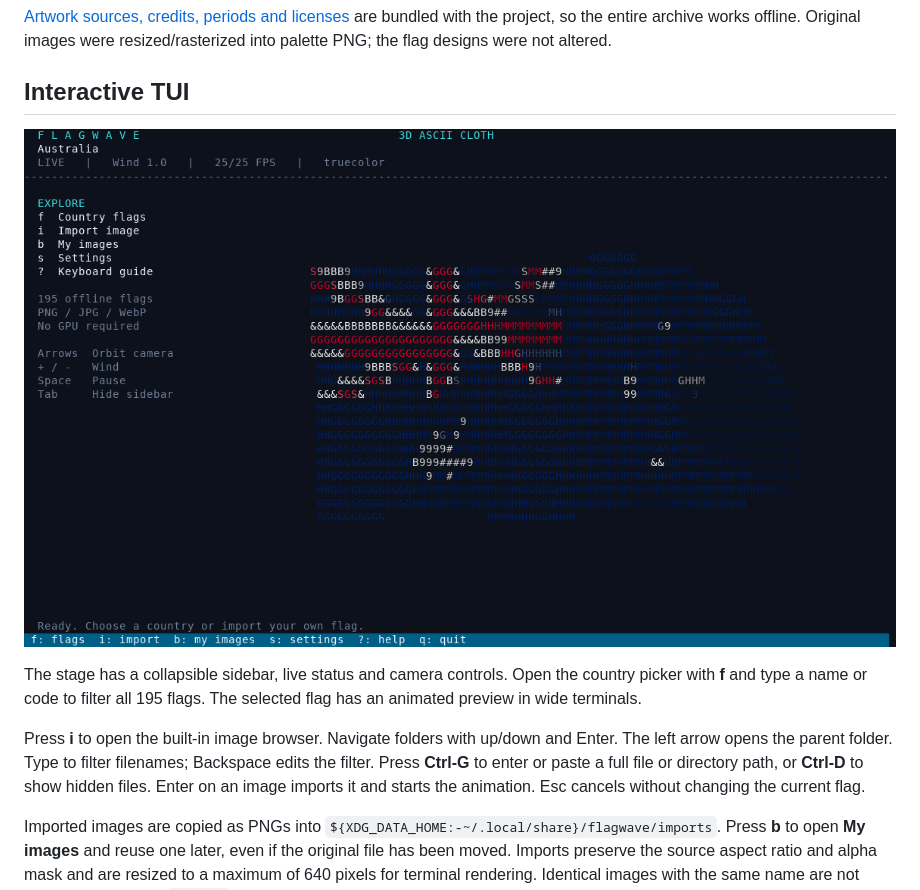
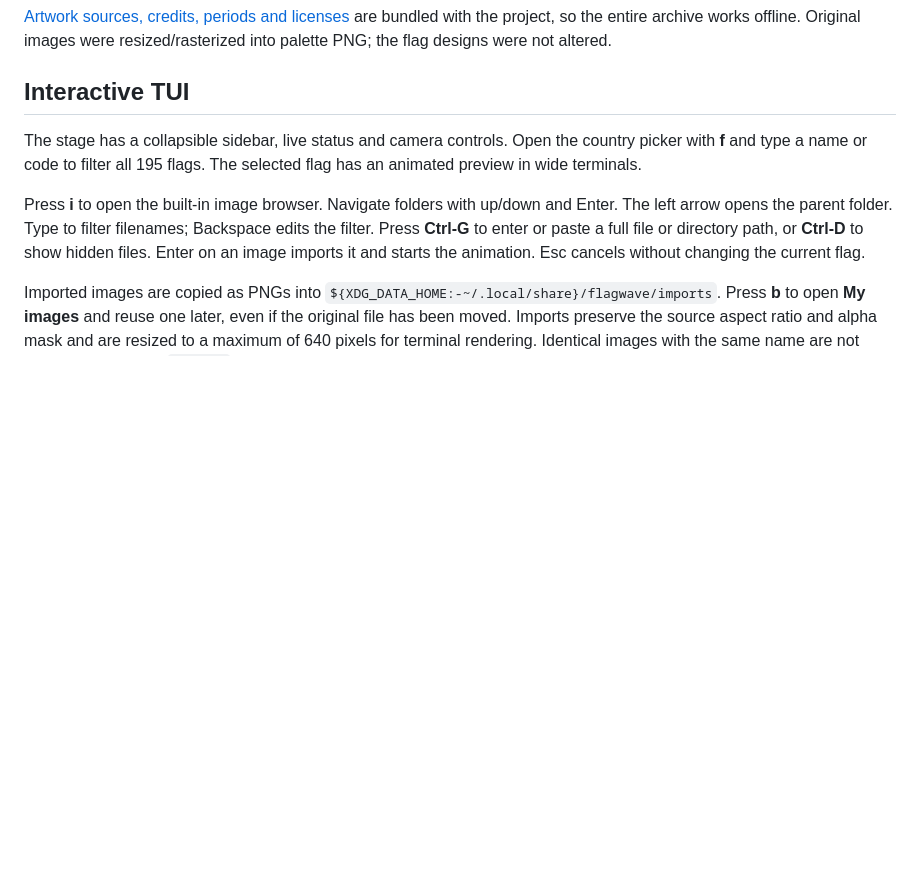
Before and after one commit to Mandrusian/FlagWave, a Markdown page: README.md, the part around the change. Drawn GitHub-style; blank space fills up the shorter version.

Commit message:
Remove screenshot from README
Removed screenshot from the interactive TUI section.

```diff
--- a/README.md
+++ b/README.md
@@ -75,8 +75,6 @@ with the project, so the entire archive works offline. Original images were
 resized/rasterized into palette PNG; the flag designs were not altered.
 
 ## Interactive TUI
-
-![FlagWave terminal interface](docs/screenshot.png)
 
 The stage has a collapsible sidebar, live status and camera controls. Open the
 country picker with **f** and type a name or code to filter all 195 flags.
```
